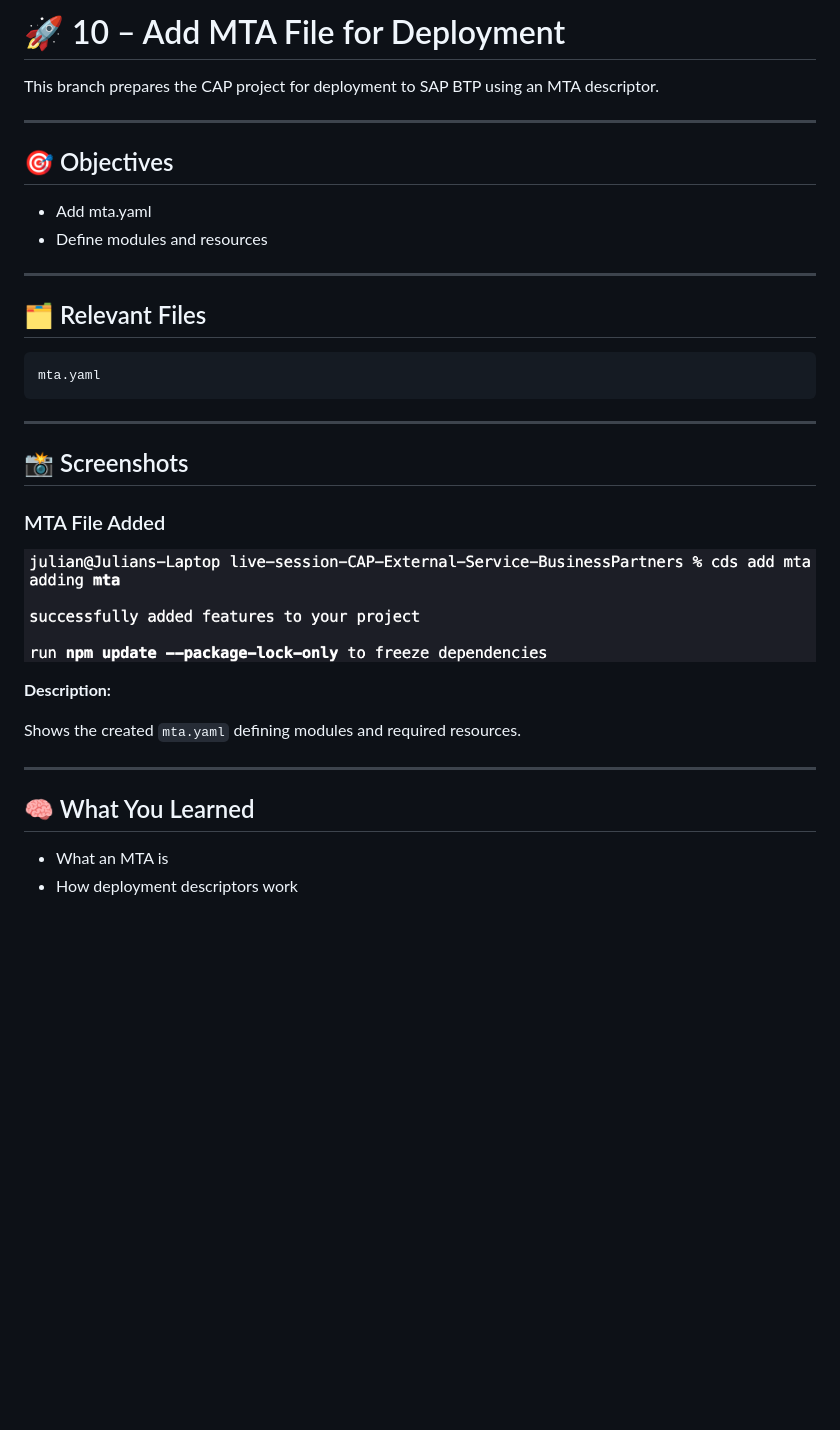
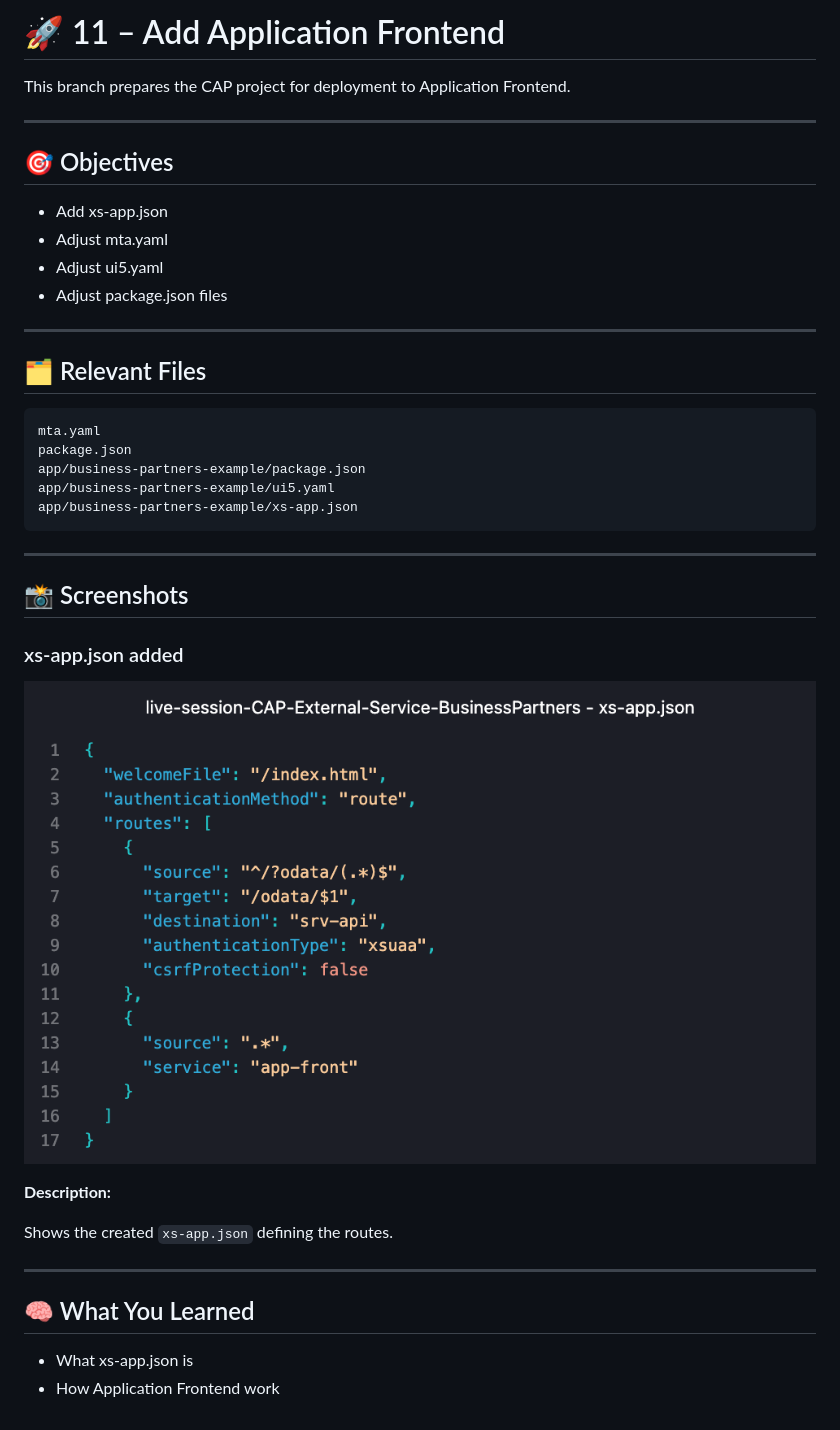
Before and after one commit to clouddnagmbh/live-session-CAP-External-Service-BusinessPartners, a Markdown page: README.md, the part around the change. GitHub-like rendering; pictures changed too: screenshots/result.png (deleted), screenshots/xs-app.png (added); blank space fills up the shorter version.

Commit message:
Application Frontend

````diff
--- a/README.md
+++ b/README.md
@@ -1,13 +1,15 @@
-# 🚀 10 – Add MTA File for Deployment
+# 🚀 11 – Add Application Frontend
 
-This branch prepares the CAP project for deployment to SAP BTP using an MTA descriptor.
+This branch prepares the CAP project for deployment to Application Frontend.
 
 ---
 
 ## 🎯 Objectives
 
-- Add mta.yaml
-- Define modules and resources
+- Add xs-app.json
+- Adjust mta.yaml
+- Adjust ui5.yaml
+- Adjust package.json files
 
 ---
 
@@ -15,23 +17,27 @@ This branch prepares the CAP project for deployment to SAP BTP using an MTA desc
 
 ```
 mta.yaml
+package.json
+app/business-partners-example/package.json
+app/business-partners-example/ui5.yaml
+app/business-partners-example/xs-app.json
 ```
 
 ---
 
 ## 📸 Screenshots
 
-### MTA File Added
+### xs-app.json added
 
-![MTA Configuration](screenshots/result.png)
+![xs-app.json](screenshots/xs-app.png)
 
 **Description:**
 
-Shows the created `mta.yaml` defining modules and required resources.
+Shows the created `xs-app.json` defining the routes.
 
 ---
 
 ## 🧠 What You Learned
 
-- What an MTA is
-- How deployment descriptors work
+- What xs-app.json is
+- How Application Frontend work
````
Also changed, not shown: 5 other files.
